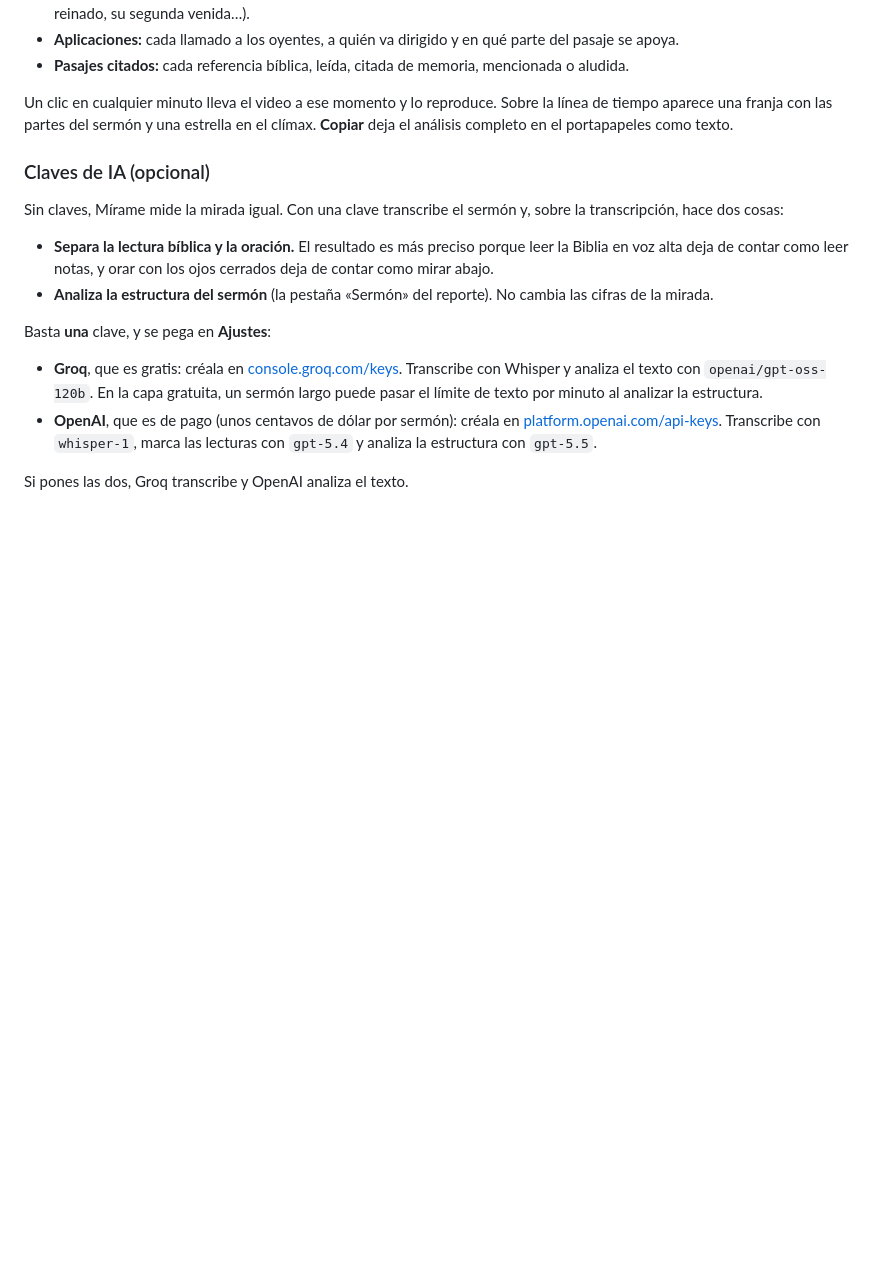
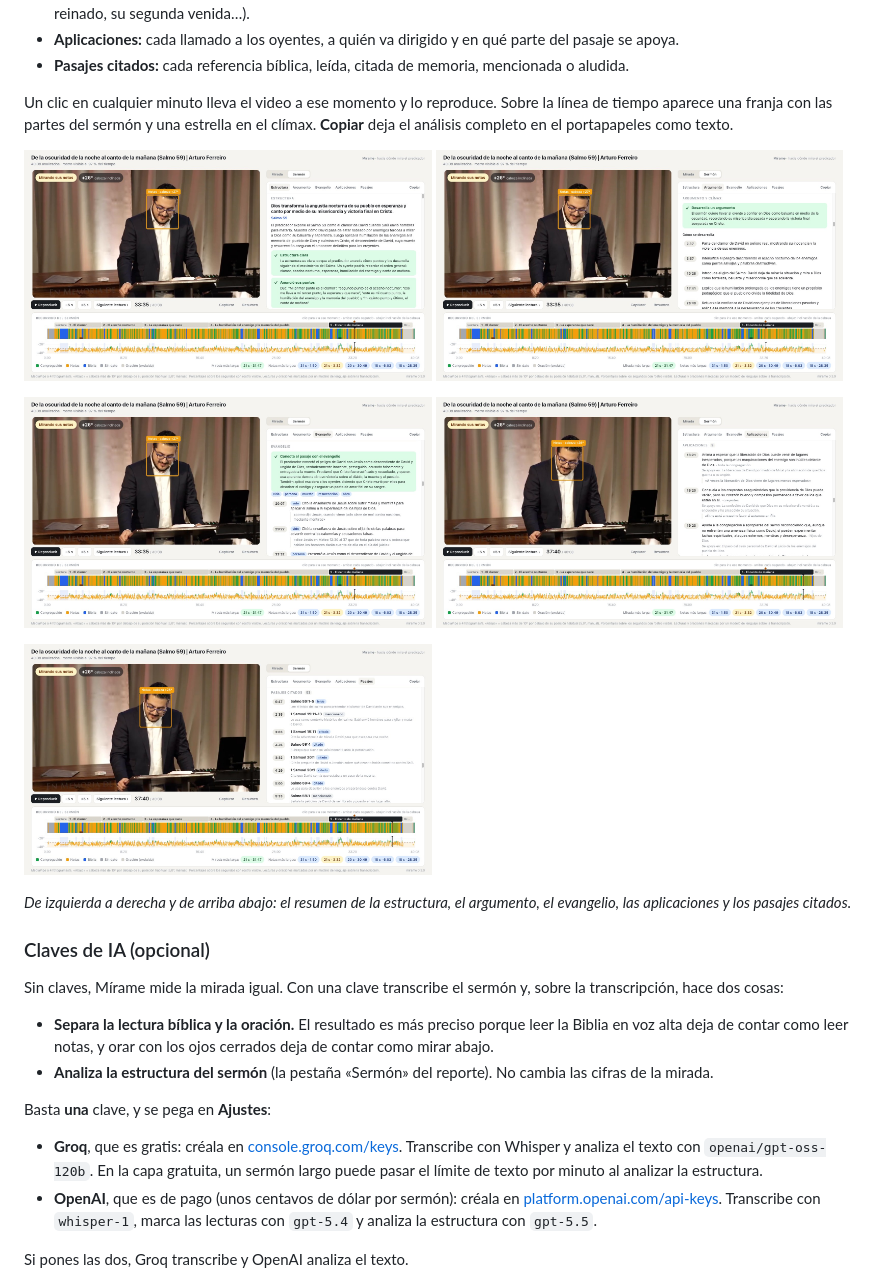
Before and after one commit to artchess/mirame, a Markdown page: README.md, the part around one of its changes. GitHub-like rendering; pictures changed too: docs/img/sermon-aplicaciones.jpg (added), docs/img/sermon-argumento.jpg (added), docs/img/sermon-evangelio.jpg (added); blank space fills up the shorter version.

```diff
--- a/README.md
+++ b/README.md
@@ -121,6 +168,20 @@ Se abre en tu navegador, en `http://127.0.0.1:8710`. Solo tu computadora puede v
 - **Pasajes citados:** cada referencia bíblica, leída, citada de memoria, mencionada o aludida.
 
 Un clic en cualquier minuto lleva el video a ese momento y lo reproduce. Sobre la línea de tiempo aparece una franja con las partes del sermón y una estrella en el clímax. **Copiar** deja el análisis completo en el portapapeles como texto.
+
+<p>
+  <img src="docs/img/sermon-resumen.jpg" width="49%" alt="Pestaña «Sermón», sección Estructura: el tema, el pasaje, el resumen y si la estructura es clara, si anunció sus puntos y si tiene introducción">
+  <img src="docs/img/sermon-argumento.jpg" width="49%" alt="Pestaña «Sermón», sección Argumento y clímax: la tesis y los pasos del argumento, cada uno con su minuto">
+</p>
+<p>
+  <img src="docs/img/sermon-evangelio.jpg" width="49%" alt="Pestaña «Sermón», sección Evangelio: cómo se conectó el pasaje con Cristo y cada mención con su minuto y su cita">
+  <img src="docs/img/sermon-aplicaciones.jpg" width="49%" alt="Pestaña «Sermón», sección Aplicaciones: cada llamado a los oyentes, a quién va dirigido y en qué se apoya">
+</p>
+<p>
+  <img src="docs/img/sermon-pasajes.jpg" width="49%" alt="Pestaña «Sermón», sección Pasajes citados: cada referencia bíblica con su minuto y si fue leída, citada, mencionada o aludida">
+</p>
+
+*De izquierda a derecha y de arriba abajo: el resumen de la estructura, el argumento, el evangelio, las aplicaciones y los pasajes citados.*
 
 ### Claves de IA (opcional)
 
```
Also changed, not shown: other parts of README.md (+50 -3 lines), docs/img/sermon-estructura.jpg (added).
